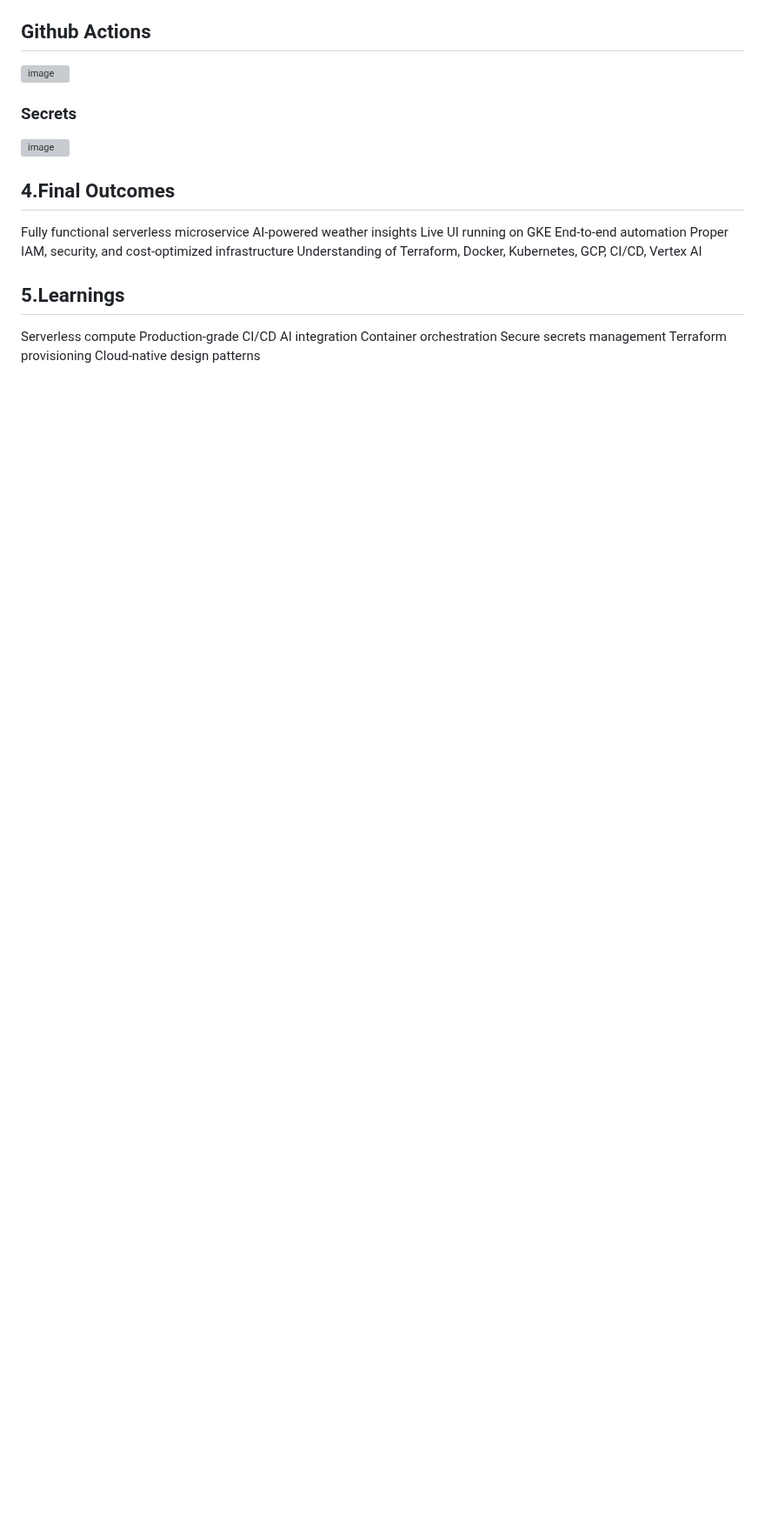
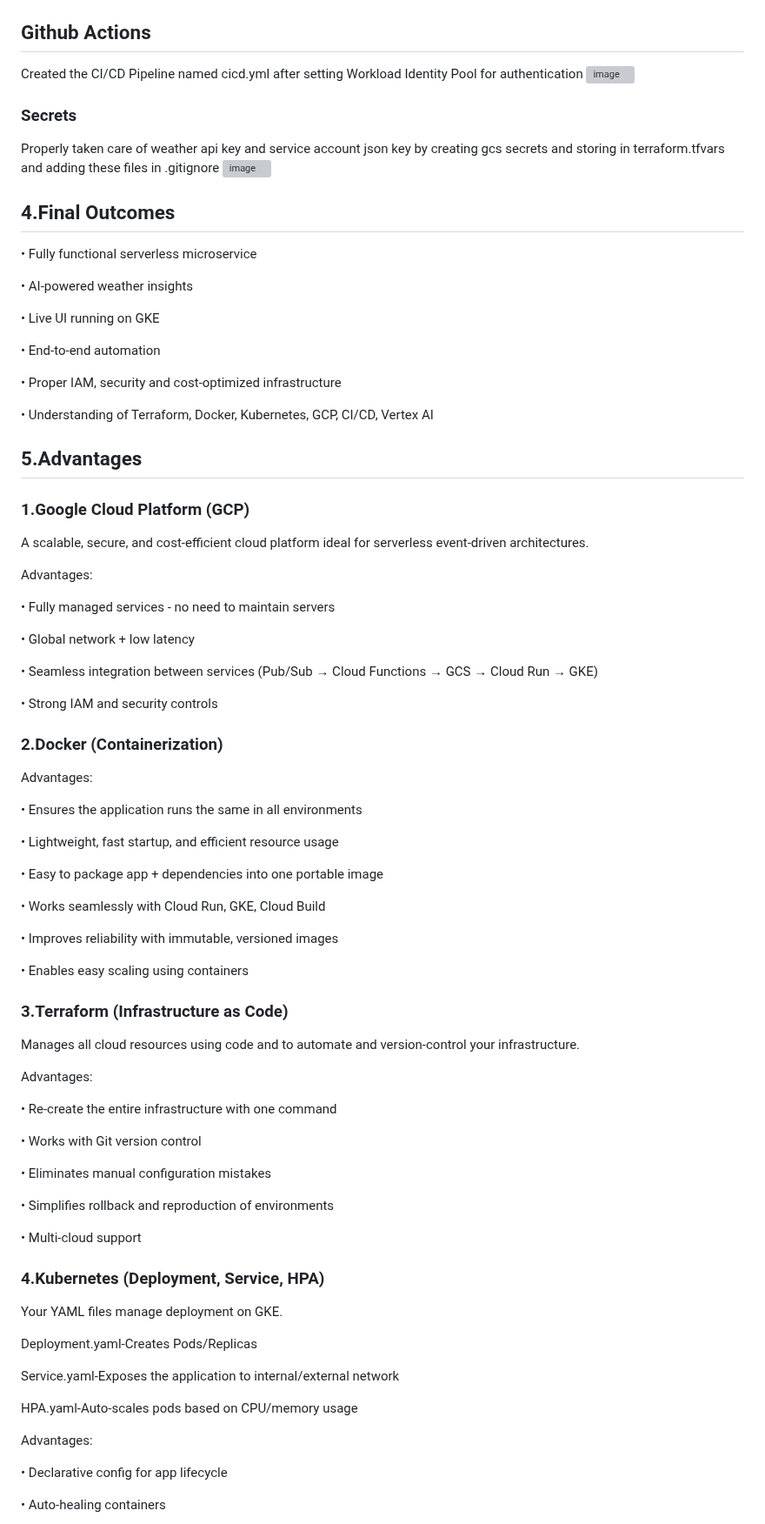
Before and after one commit to mishkaagrawal/Weather_App, a Markdown page: README.md, the part around one of its changes. Shown at 87% size. GitHub-like rendering; blank space fills up the shorter version; grey boxes are pictures that could not be loaded.

Commit message:
Enhance README with AI insights and project details
Updated README to include AI mood insights, improved formatting, and added details about CI/CD pipeline and secrets management.

```diff
--- a/README.md
+++ b/README.md
@@ -231,29 +235,93 @@ terraform apply
 
 
 ## Github Actions
+
+Created the CI/CD Pipeline named cicd.yml after setting Workload Identity Pool for authentication
 <img width="3187" height="1576" alt="image" src="https://github.com/user-attachments/assets/e8bd64eb-22a5-4476-86c5-8ecec3a89cb2" />
 
 ### Secrets
+
+Properly taken care of weather api key and service account json key by creating gcs secrets and storing in terraform.tfvars and adding these files in .gitignore
 <img width="3190" height="1564" alt="image" src="https://github.com/user-attachments/assets/fa546909-3671-4fb8-ac7a-807f1f8876b9" />
 
 
 ## 4.Final Outcomes
 
- Fully functional serverless microservice
- AI-powered weather insights
- Live UI running on GKE
- End-to-end automation
- Proper IAM, security, and cost-optimized infrastructure
- Understanding of Terraform, Docker, Kubernetes, GCP, CI/CD, Vertex AI
+•	Fully functional serverless microservice
+
+•	AI-powered weather insights
+
+•	Live UI running on GKE
+
+•	End-to-end automation
+
+•	Proper IAM, security and cost-optimized infrastructure
+
+•	Understanding of Terraform, Docker, Kubernetes, GCP, CI/CD, Vertex AI
+
+## 5.Advantages
+
+### 1.Google Cloud Platform (GCP)
+
+A scalable, secure, and cost-efficient cloud platform ideal for serverless event-driven architectures.
+
+Advantages:
+
+•	Fully managed services - no need to maintain servers
+
+•	Global network + low latency
+
+•	Seamless integration between services (Pub/Sub → Cloud Functions → GCS → Cloud Run → GKE)
+
+•	Strong IAM and security controls
+
+### 2.Docker (Containerization)
+
+Advantages:
+
+•	Ensures the application runs the same in all environments
+
+•	Lightweight, fast startup, and efficient resource usage
+
+•	Easy to package app + dependencies into one portable image
+
+•	Works seamlessly with Cloud Run, GKE, Cloud Build
+
+•	Improves reliability with immutable, versioned images
+
+•	Enables easy scaling using containers
 
 
+### 3.Terraform (Infrastructure as Code)
 
-## 5.Learnings
+Manages all cloud resources using code and to automate and version-control your infrastructure.
 
-Serverless compute
-Production-grade CI/CD
-AI integration
-Container orchestration
-Secure secrets management
-Terraform provisioning
-Cloud-native design patterns
+Advantages:
+
+•	Re-create the entire infrastructure with one command
+
+•	Works with Git version control
+
+•	Eliminates manual configuration mistakes
+
+•	Simplifies rollback and reproduction of environments
+
+•	Multi-cloud support
+
+
+### 4.Kubernetes (Deployment, Service, HPA)
+
+Your YAML files manage deployment on GKE.
+
+Deployment.yaml-Creates Pods/Replicas
+
+Service.yaml-Exposes the application to internal/external network
+
+HPA.yaml-Auto-scales pods based on CPU/memory usage
+
+Advantages:
+
+•	Declarative config for app lifecycle
+
+•	Auto-healing containers
+
```
Also changed, not shown: other parts of README.md (+62 -21 lines).
